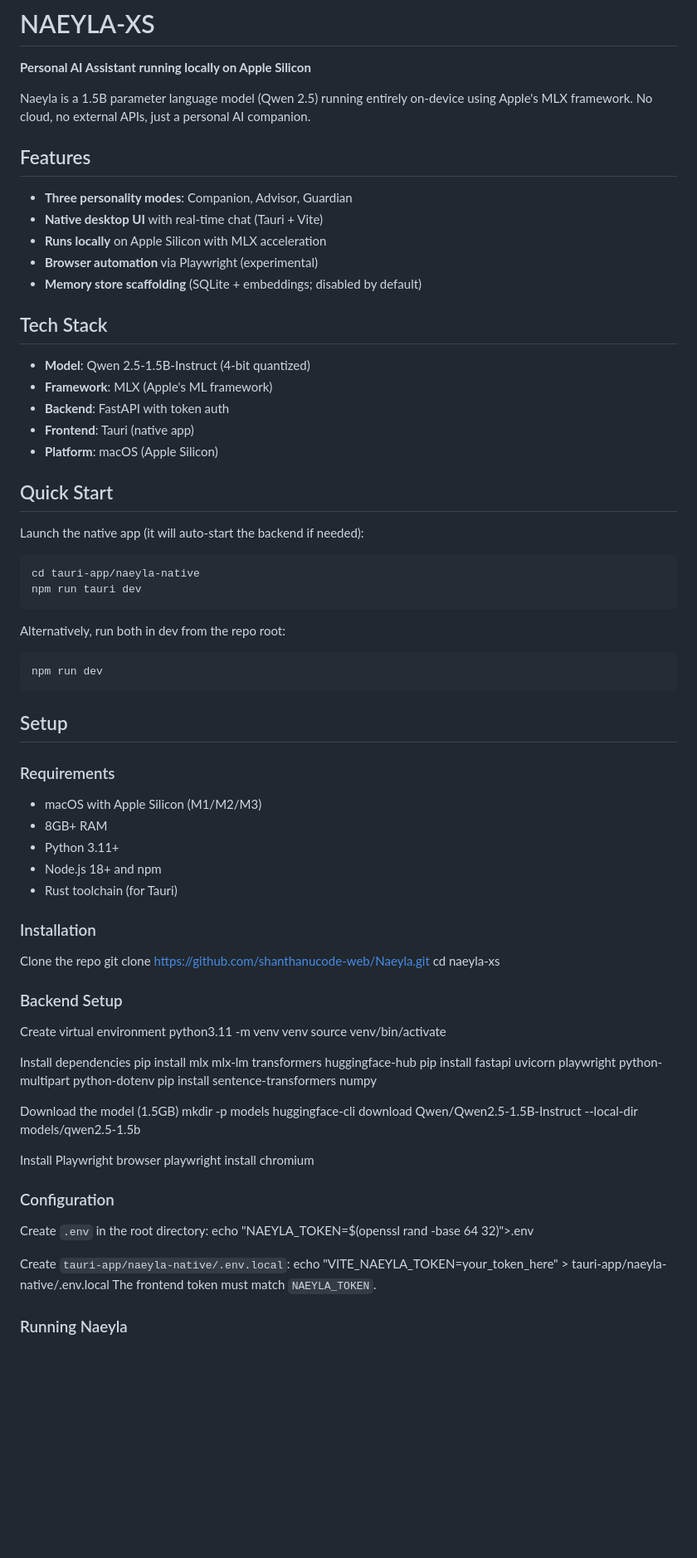
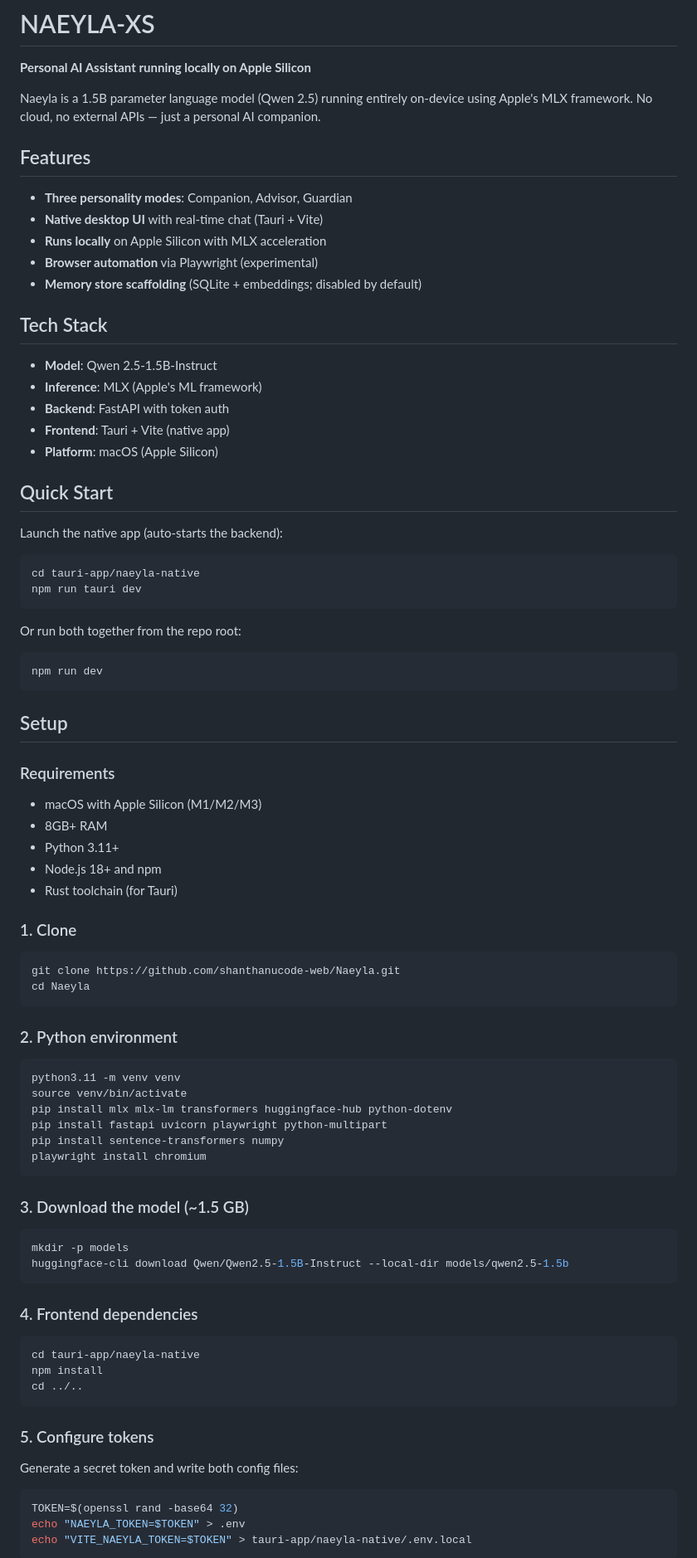
Before and after one commit to shanthanucode-web/Naeyla, a Markdown page: README.md, the part around one of its changes. Shown at 83% size. Rendered like a GitHub page; blank space fills up the shorter version.

````diff
--- a/README.md
+++ b/README.md
@@ -2,7 +2,7 @@
 
 **Personal AI Assistant running locally on Apple Silicon**
 
-Naeyla is a 1.5B parameter language model (Qwen 2.5) running entirely on-device using Apple's MLX framework. No cloud, no external APIs, just a personal AI companion.
+Naeyla is a 1.5B parameter language model (Qwen 2.5) running entirely on-device using Apple's MLX framework. No cloud, no external APIs — just a personal AI companion.
 
 ## Features
 
@@ -14,21 +14,21 @@ Naeyla is a 1.5B parameter language model (Qwen 2.5) running entirely on-device
 
 ## Tech Stack
 
-- **Model**: Qwen 2.5-1.5B-Instruct (4-bit quantized)
-- **Framework**: MLX (Apple's ML framework)
+- **Model**: Qwen 2.5-1.5B-Instruct
+- **Inference**: MLX (Apple's ML framework)
 - **Backend**: FastAPI with token auth
-- **Frontend**: Tauri (native app)
+- **Frontend**: Tauri + Vite (native app)
 - **Platform**: macOS (Apple Silicon)
 
 ## Quick Start
 
-Launch the native app (it will auto-start the backend if needed):
+Launch the native app (auto-starts the backend):
 ```bash
 cd tauri-app/naeyla-native
 npm run tauri dev
 ```
 
-Alternatively, run both in dev from the repo root:
+Or run both together from the repo root:
 ```bash
 npm run dev
 ```
@@ -36,43 +36,53 @@ npm run dev
 ## Setup
 
 ### Requirements
+
 - macOS with Apple Silicon (M1/M2/M3)
 - 8GB+ RAM
 - Python 3.11+
 - Node.js 18+ and npm
 - Rust toolchain (for Tauri)
 
-### Installation
+### 1. Clone
 
-Clone the repo
+```bash
 git clone https://github.com/shanthanucode-web/Naeyla.git
-cd naeyla-xs
+cd Naeyla
+```
 
-### Backend Setup
-Create virtual environment
+### 2. Python environment
+
+```bash
 python3.11 -m venv venv
 source venv/bin/activate
+pip install mlx mlx-lm transformers huggingface-hub python-dotenv
+pip install fastapi uvicorn playwright python-multipart
+pip install sentence-transformers numpy
+playwright install chromium
+```
 
-Install dependencies
-pip install mlx mlx-lm transformers huggingface-hub
-pip install fastapi uvicorn playwright python-multipart python-dotenv
-pip install sentence-transformers numpy
+### 3. Download the model (~1.5 GB)
 
-Download the model (1.5GB)
+```bash
 mkdir -p models
 huggingface-cli download Qwen/Qwen2.5-1.5B-Instruct --local-dir models/qwen2.5-1.5b
+```
 
-Install Playwright browser
-playwright install chromium
+### 4. Frontend dependencies
 
-### Configuration
+```bash
+cd tauri-app/naeyla-native
+npm install
+cd ../..
+```
 
-Create `.env` in the root directory:
-echo "NAEYLA_TOKEN=$(openssl rand -base 64 32)">.env
+### 5. Configure tokens
 
-Create `tauri-app/naeyla-native/.env.local`:
-echo "VITE_NAEYLA_TOKEN=your_token_here" > tauri-app/naeyla-native/.env.local
-The frontend token must match `NAEYLA_TOKEN`.
+Generate a secret token and write both config files:
 
-### Running Naeyla
+```bash
+TOKEN=$(openssl rand -base64 32)
+echo "NAEYLA_TOKEN=$TOKEN" > .env
+echo "VITE_NAEYLA_TOKEN=$TOKEN" > tauri-app/naeyla-native/.env.local
+```
 
````
Also changed, not shown: other parts of README.md (+33 -29 lines), SECURITY.md (added, +140 -0 lines).
